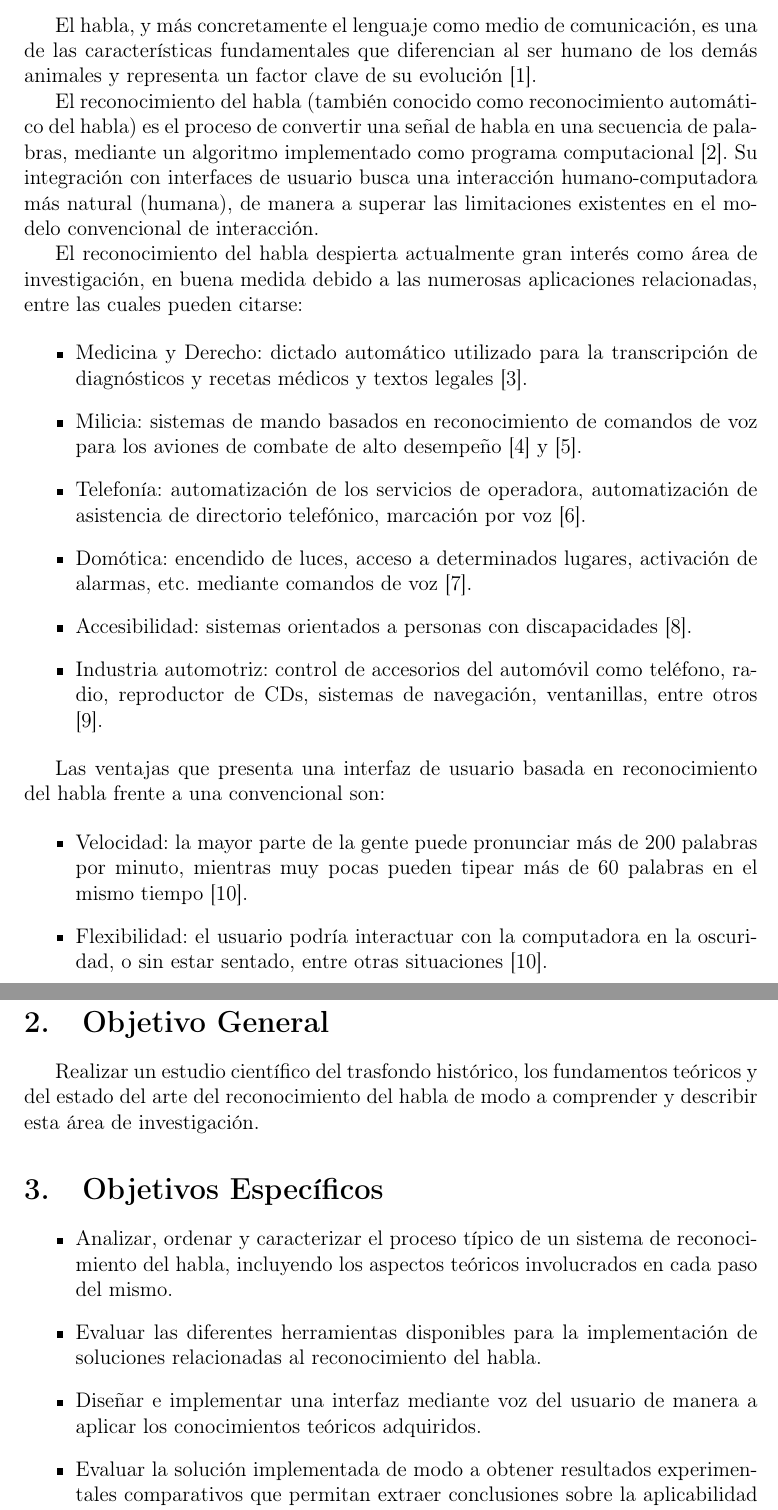
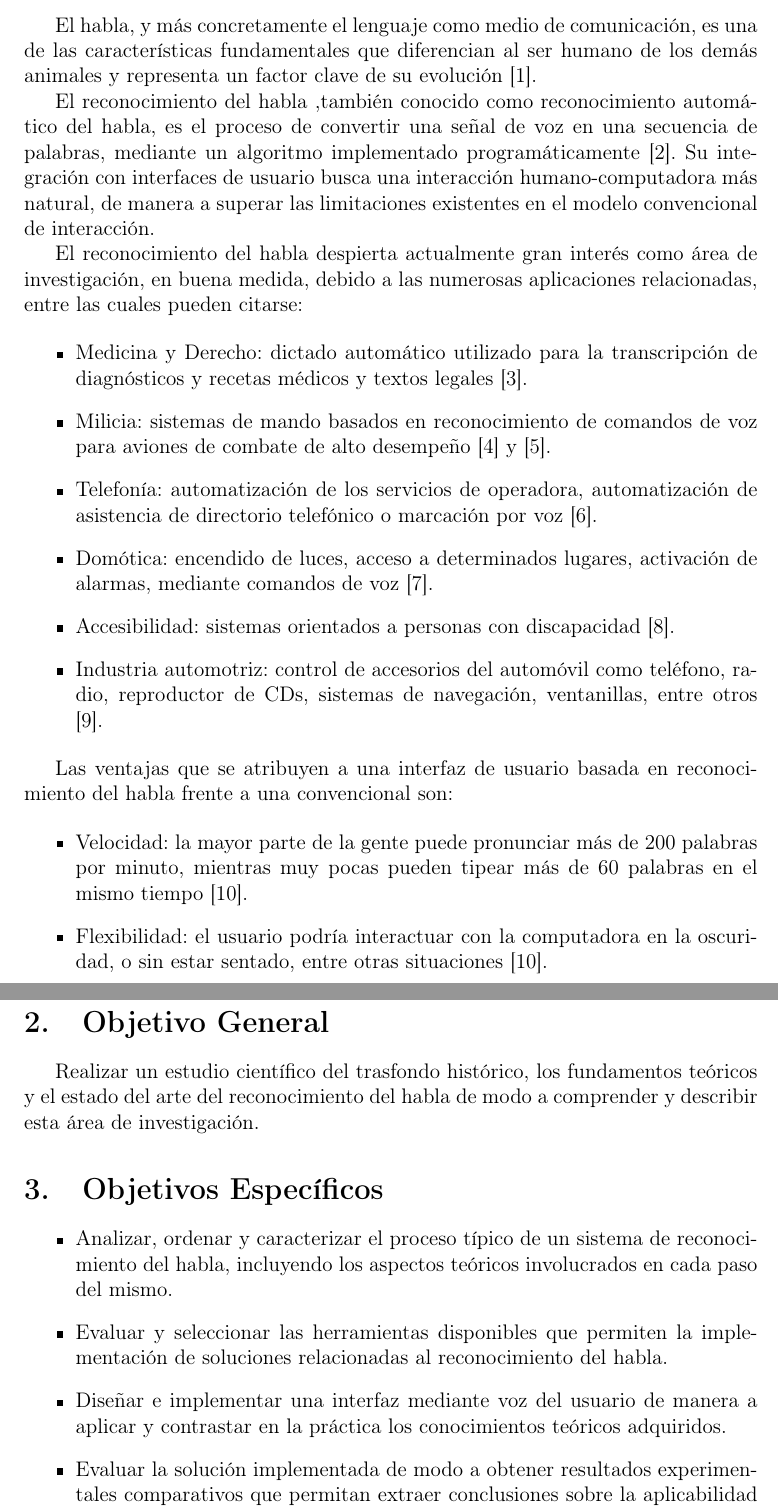
Before and after one commit to jorgeramirez/propuesta, a LaTeX document (propuesta.tex, which reads introduccion.tex, objetivos.tex): two parts of pages 2 and 3 of 8, joined at a grey line, cut so that both start at the same text. Compiled offline with pdfLaTeX.

Commit message:
Se añaden correcciones sugeridas.

```diff
--- a/introduccion.tex
+++ b/introduccion.tex
@@ -5,37 +5,37 @@ El habla, y m\'{a}s concretamente el lenguaje como medio de comunicaci\'{o}n, es
 caracter\'{i}sticas fundamentales
 que diferencian al ser humano de los dem\'{a}s animales y representa un factor clave de su evoluci\'{o}n \cite{SchepartzLanguage1993}.
 
-El reconocimiento del habla (tambi\'{e}n conocido como reconocimiento autom\'{a}tico del habla)
+El reconocimiento del habla ,tambi\'{e}n conocido como reconocimiento autom\'{a}tico del habla,
 es el proceso de convertir
-una se\~{n}al de habla en una secuencia de palabras, mediante un algoritmo implementado como
-programa computacional \cite{JaisalAReview2012}. Su integraci\'{o}n con interfaces de usuario busca una interacci\'{o}n
-humano-computadora m\'{a}s natural (humana), de manera a superar las limitaciones existentes
+una se\~{n}al de voz en una secuencia de palabras, mediante un algoritmo implementado
+programáticamente \cite{JaisalAReview2012}. Su integraci\'{o}n con interfaces de usuario busca una interacci\'{o}n
+humano-computadora m\'{a}s natural, de manera a superar las limitaciones existentes
 en el modelo convencional de interacci\'{o}n.
 
 El reconocimiento del habla despierta actualmente gran inter\'{e}s como \'{a}rea de investigaci\'{o}n,
-en buena medida debido a las numerosas aplicaciones relacionadas, entre las cuales pueden citarse:
+en buena medida, debido a las numerosas aplicaciones relacionadas, entre las cuales pueden citarse:
 
 \begin{itemize}
     \item Medicina y Derecho: dictado autom\'{a}tico utilizado para la transcripci\'{o}n de
      diagn\'{o}sticos y recetas m\'{e}dicos y textos legales \cite{GrassoTheLong2003}.
 
-    \item Milicia: sistemas de mando basados en reconocimiento de comandos de voz para los aviones
+    \item Milicia: sistemas de mando basados en reconocimiento de comandos de voz para aviones
      de combate de alto desempe\~{n}o \cite{Eurofighter} y \cite{WeinsteinOpportunities1991}.
 
     \item Telefon\'{i}a: automatizaci\'{o}n de los servicios de operadora, automatizaci\'{o}n de
-     asistencia de directorio telef\'{o}nico, marcaci\'{o}n por voz \cite{RabinerAutomatic1997}.
+     asistencia de directorio telef\'{o}nico o marcaci\'{o}n por voz \cite{RabinerAutomatic1997}.
 
-    \item Dom\'{o}tica: encendido de luces, acceso a determinados lugares, activaci\'{o}n de alarmas, etc.
+    \item Dom\'{o}tica: encendido de luces, acceso a determinados lugares, activaci\'{o}n de alarmas,
      mediante comandos de voz \cite{BellesiReconocimiento2008}.
 
-    \item Accesibilidad: sistemas orientados a personas con discapacidades \cite{MirandaUnJuego2007}.
+    \item Accesibilidad: sistemas orientados a personas con discapacidad \cite{MirandaUnJuego2007}.
 
     \item Industria automotriz: control de accesorios del autom\'{o}vil como tel\'{e}fono, radio,
      reproductor de CDs, sistemas de navegaci\'{o}n, ventanillas, entre otros \cite{SalaSpeech1999}.
 \end{itemize}
 
 
-Las ventajas que presenta una interfaz de usuario basada en reconocimiento del habla
+Las ventajas que se atribuyen a una interfaz de usuario basada en reconocimiento del habla
 frente a una convencional son:
 
 \begin{itemize}
--- a/objetivos.tex
+++ b/objetivos.tex
@@ -2,7 +2,7 @@
 \label{sec:objgral}
 
 Realizar un estudio cient\'{i}fico del trasfondo hist\'{o}rico, los fundamentos te\'{o}ricos
-y del estado del arte del reconocimiento del habla de modo a comprender y describir
+y el estado del arte del reconocimiento del habla de modo a comprender y describir
 esta \'{a}rea de investigaci\'{o}n.
 
 
@@ -13,11 +13,11 @@ esta \'{a}rea de investigaci\'{o}n.
     \item Analizar, ordenar y caracterizar el proceso t\'{i}pico de un sistema de reconocimiento del habla,
         incluyendo los aspectos te\'{o}ricos involucrados en cada paso del mismo.
 
-    \item Evaluar las diferentes herramientas disponibles para la implementaci\'{o}n de soluciones
+    \item Evaluar y seleccionar las herramientas disponibles que permiten la implementaci\'{o}n de soluciones
         relacionadas al reconocimiento del habla.
 
-    \item Dise\~{n}ar e implementar una interfaz mediante voz del usuario de manera a aplicar los
-        conocimientos te\'{o}ricos adquiridos.
+    \item Dise\~{n}ar e implementar una interfaz mediante voz del usuario de manera a aplicar y
+    contrastar en la pr\'{a}ctica los conocimientos te\'{o}ricos adquiridos.
 
     \item Evaluar la soluci\'{o}n implementada de modo a obtener resultados experimentales comparativos que
         permitan extraer conclusiones sobre la aplicabilidad del reconocimiento del habla a las interfaces
```
Also changed, not shown: alcance.tex (+2 -2 lines), metodologia.tex (+3 -4 lines), introduccion.tex (2 more changed lines).
